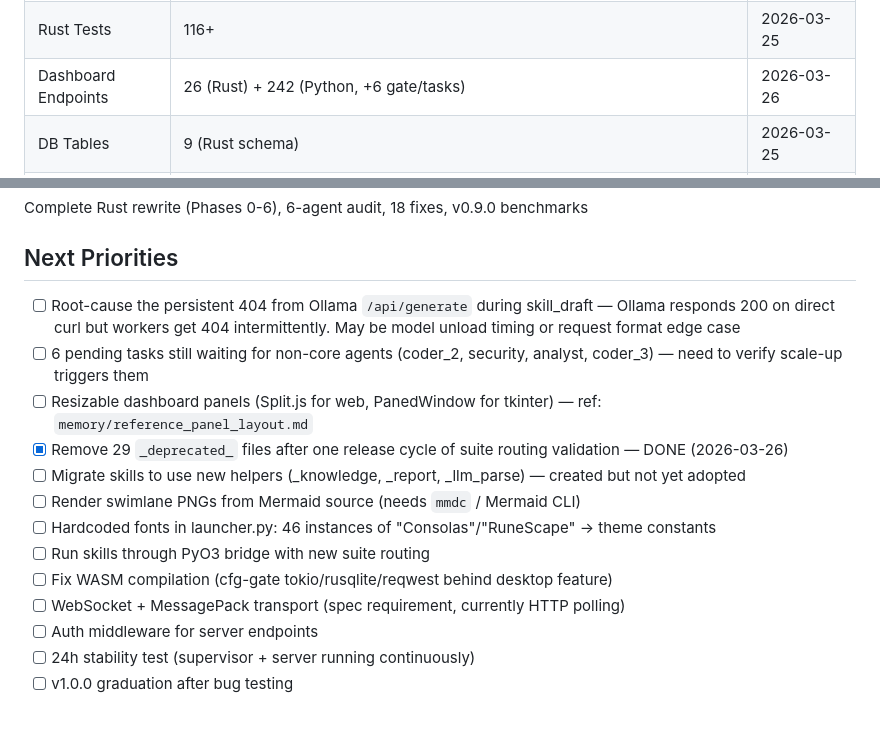
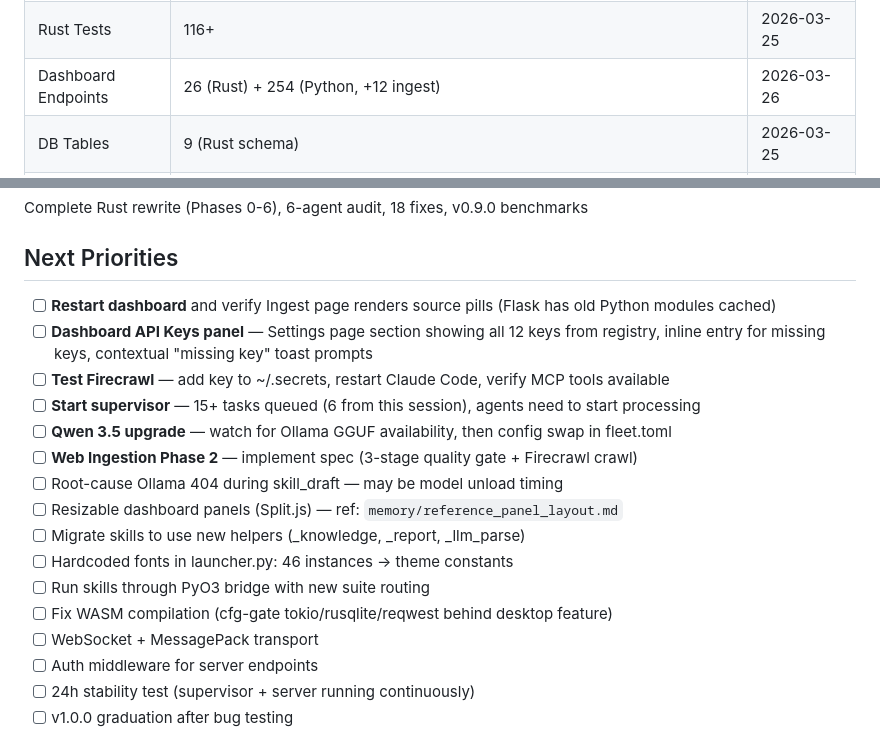
Before and after one commit to SwiftWing21/BigEd, a Markdown page: SESSION_HANDOFF.md, 2 parts joined by grey strips. Rendered like a GitHub page.

```diff
--- a/SESSION_HANDOFF.md
+++ b/SESSION_HANDOFF.md
@@ -15,5 +15,5 @@
 | Rust Tests | 116+ | 2026-03-25 |
-| Dashboard Endpoints | 26 (Rust) + 242 (Python, +6 gate/tasks) | 2026-03-26 |
+| Dashboard Endpoints | 26 (Rust) + 254 (Python, +12 ingest) | 2026-03-26 |
 | DB Tables | 9 (Rust schema) | 2026-03-25 |
 | Branch | main | 2026-03-26 |
 | Rust Crates | 6 (core, supervisor, server, bridge, gui, wasm) | 2026-03-25 |
@@ -185,16 +241,19 @@ Complete Rust rewrite (Phases 0-6), 6-agent audit, 18 fixes, v0.9.0 benchmarks
 
 ## Next Priorities
 
-- [ ] Root-cause the persistent 404 from Ollama `/api/generate` during skill_draft — Ollama responds 200 on direct curl but workers get 404 intermittently. May be model unload timing or request format edge case
-- [ ] 6 pending tasks still waiting for non-core agents (coder_2, security, analyst, coder_3) — need to verify scale-up triggers them
-- [ ] Resizable dashboard panels (Split.js for web, PanedWindow for tkinter) — ref: `memory/reference_panel_layout.md`
-- [x] Remove 29 `_deprecated_` files after one release cycle of suite routing validation — DONE (2026-03-26)
-- [ ] Migrate skills to use new helpers (_knowledge, _report, _llm_parse) — created but not yet adopted
-- [ ] Render swimlane PNGs from Mermaid source (needs `mmdc` / Mermaid CLI)
-- [ ] Hardcoded fonts in launcher.py: 46 instances of "Consolas"/"RuneScape" → theme constants
+- [ ] **Restart dashboard** and verify Ingest page renders source pills (Flask has old Python modules cached)
+- [ ] **Dashboard API Keys panel** — Settings page section showing all 12 keys from registry, inline entry for missing keys, contextual "missing key" toast prompts
+- [ ] **Test Firecrawl** — add key to ~/.secrets, restart Claude Code, verify MCP tools available
+- [ ] **Start supervisor** — 15+ tasks queued (6 from this session), agents need to start processing
+- [ ] **Qwen 3.5 upgrade** — watch for Ollama GGUF availability, then config swap in fleet.toml
+- [ ] **Web Ingestion Phase 2** — implement spec (3-stage quality gate + Firecrawl crawl)
+- [ ] Root-cause Ollama 404 during skill_draft — may be model unload timing
+- [ ] Resizable dashboard panels (Split.js) — ref: `memory/reference_panel_layout.md`
+- [ ] Migrate skills to use new helpers (_knowledge, _report, _llm_parse)
+- [ ] Hardcoded fonts in launcher.py: 46 instances → theme constants
 - [ ] Run skills through PyO3 bridge with new suite routing
 - [ ] Fix WASM compilation (cfg-gate tokio/rusqlite/reqwest behind desktop feature)
-- [ ] WebSocket + MessagePack transport (spec requirement, currently HTTP polling)
+- [ ] WebSocket + MessagePack transport
 - [ ] Auth middleware for server endpoints
 - [ ] 24h stability test (supervisor + server running continuously)
 - [ ] v1.0.0 graduation after bug testing
```
Also changed, not shown: other parts of SESSION_HANDOFF.md (+58 -2 lines).
